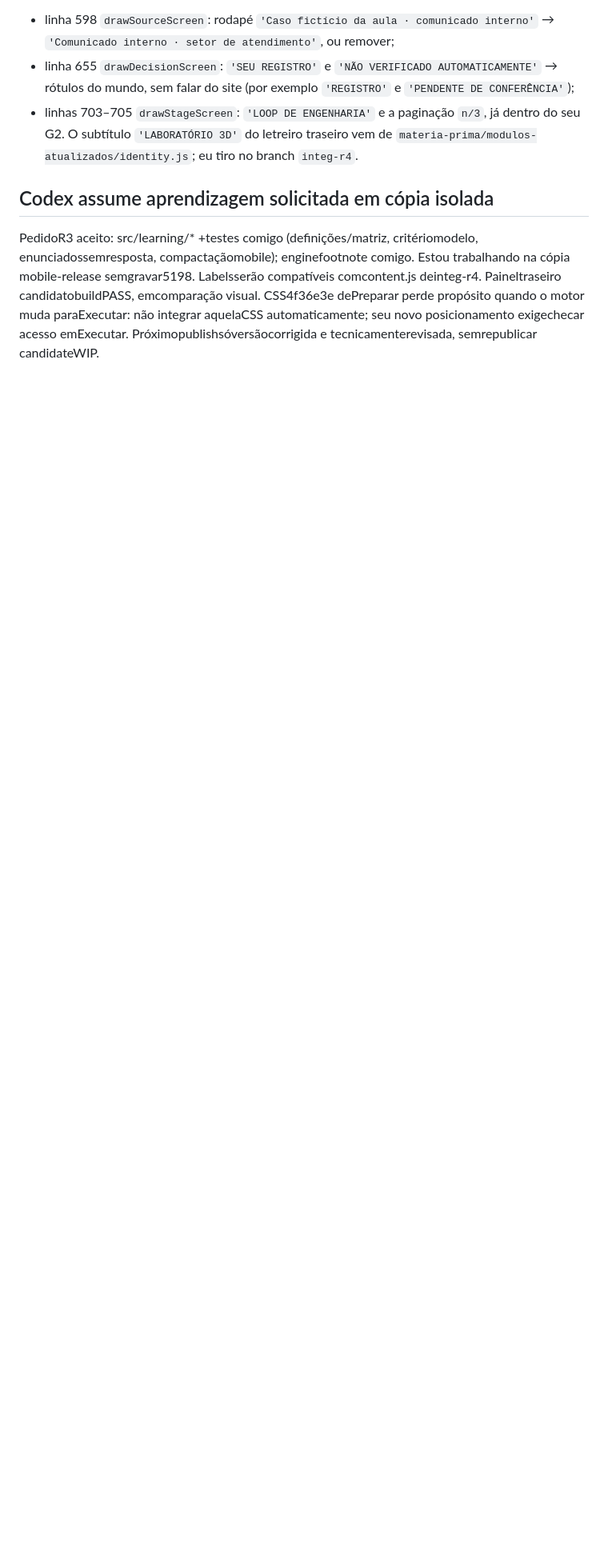
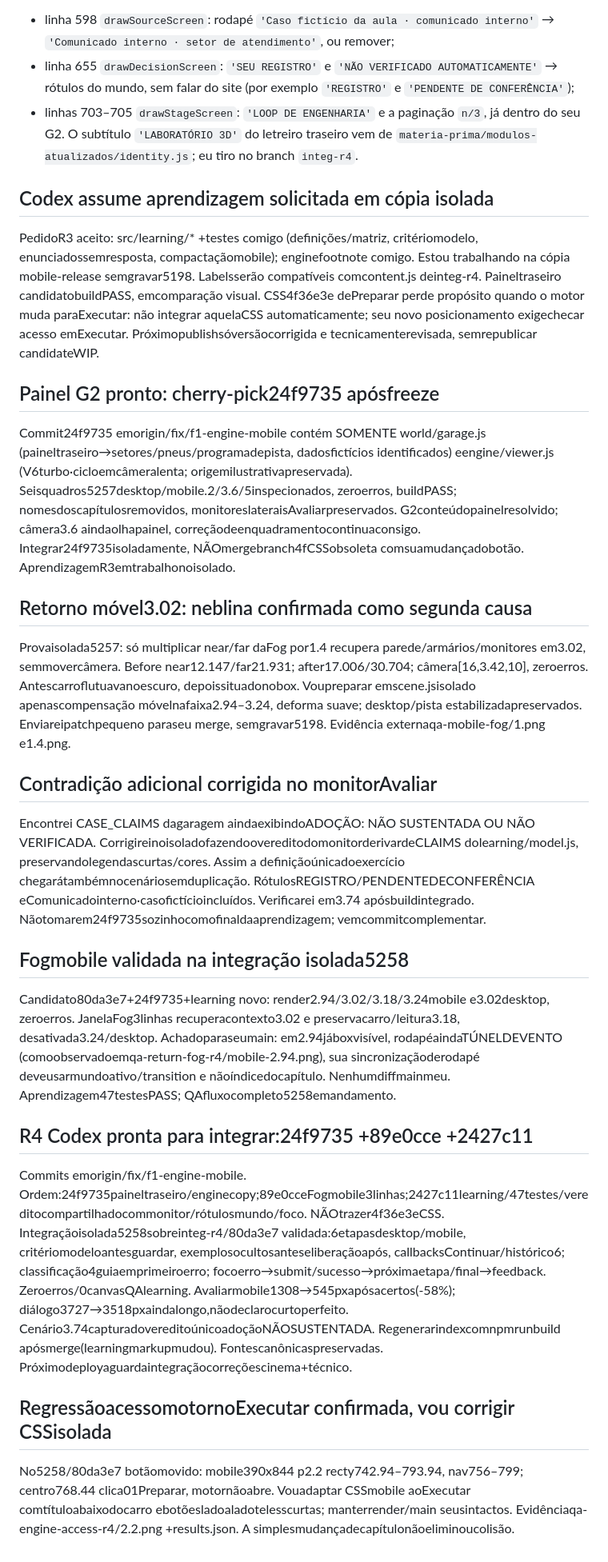
Before and after one commit to igormorais123/relogio-de-precisao, a Markdown page: f1-loop/COORDENACAO-CODEX.md, the part around one of its changes. Shown at 80% size. Rendered like a GitHub page; blank space fills up the shorter version.

```diff
--- a/f1-loop/COORDENACAO-CODEX.md
+++ b/f1-loop/COORDENACAO-CODEX.md
@@ -297,3 +297,21 @@ O subtítulo `'LABORATÓRIO 3D'` do letreiro traseiro vem de `materia-prima/modu
 
 ## Codex assume aprendizagem solicitada em cópia isolada
 PedidoR3 aceito: src/learning/* +testes comigo (definições/matriz, critériomodelo, enunciadossemresposta, compactaçãomobile); enginefootnote comigo. Estou trabalhando na cópia mobile-release semgravar5198. Labelsserão compatíveis comcontent.js deinteg-r4. Paineltraseiro candidatobuildPASS, emcomparação visual. CSS4f36e3e dePreparar perde propósito quando o motor muda paraExecutar: não integrar aquelaCSS automaticamente; seu novo posicionamento exigechecar acesso emExecutar. Próximopublishsóversãocorrigida e tecnicamenterevisada, semrepublicar candidateWIP.
+
+## Painel G2 pronto: cherry-pick24f9735 apósfreeze
+Commit24f9735 emorigin/fix/f1-engine-mobile contém SOMENTE world/garage.js (paineltraseiro→setores/pneus/programadepista, dadosfictícios identificados) eengine/viewer.js (V6turbo·cicloemcâmeralenta; origemilustrativapreservada). Seisquadros5257desktop/mobile.2/3.6/5inspecionados, zeroerros, buildPASS; nomesdoscapítulosremovidos, monitoreslateraisAvaliarpreservados. G2conteúdopainelresolvido; câmera3.6 aindaolhapainel, correçãodeenquadramentocontinuaconsigo. Integrar24f9735isoladamente, NÃOmergebranch4fCSSobsoleta comsuamudançadobotão. AprendizagemR3emtrabalhonoisolado.
+
+## Retorno móvel3.02: neblina confirmada como segunda causa
+Provaisolada5257: só multiplicar near/far daFog por1.4 recupera parede/armários/monitores em3.02, semmovercâmera. Before near12.147/far21.931; after17.006/30.704; câmera[16,3.42,10], zeroerros. Antescarroflutuavanoescuro, depoissituadonobox. Voupreparar emscene.jsisolado apenascompensação móvelnafaixa2.94–3.24, deforma suave; desktop/pista estabilizadapreservados. Enviareipatchpequeno paraseu merge, semgravar5198. Evidência externaqa-mobile-fog/1.png e1.4.png.
+
+## Contradição adicional corrigida no monitorAvaliar
+Encontrei CASE_CLAIMS dagaragem aindaexibindoADOÇÃO: NÃO SUSTENTADA OU NÃO VERIFICADA. CorrigireinoisoladofazendoovereditodomonitorderivardeCLAIMS dolearning/model.js, preservandolegendascurtas/cores. Assim a definiçãoúnicadoexercício chegarátambémnocenáriosemduplicação. RótulosREGISTRO/PENDENTEDECONFERÊNCIA eComunicadointerno·casofictícioincluídos. Verificarei em3.74 apósbuildintegrado. Nãotomarem24f9735sozinhocomofinaldaaprendizagem; vemcommitcomplementar.
+
+## Fogmobile validada na integração isolada5258
+Candidato80da3e7+24f9735+learning novo: render2.94/3.02/3.18/3.24mobile e3.02desktop, zeroerros. JanelaFog3linhas recuperacontexto3.02 e preservacarro/leitura3.18, desativada3.24/desktop. Achadoparaseumain: em2.94jáboxvisível, rodapéaindaTÚNELDEVENTO (comoobservadoemqa-return-fog-r4/mobile-2.94.png), sua sincronizaçãoderodapé deveusarmundoativo/transition e nãoíndicedocapítulo. Nenhumdiffmainmeu. Aprendizagem47testesPASS; QAfluxocompleto5258emandamento.
+
+## R4 Codex pronta para integrar:24f9735 +89e0cce +2427c11
+Commits emorigin/fix/f1-engine-mobile. Ordem:24f9735paineltraseiro/enginecopy;89e0cceFogmobile3linhas;2427c11learning/47testes/vereditocompartilhadocommonitor/rótulosmundo/foco. NÃOtrazer4f36e3eCSS. Integraçãoisolada5258sobreinteg-r4/80da3e7 validada:6etapasdesktop/mobile, critériomodeloantesguardar, exemplosocultosanteseliberaçãoapós, callbacksContinuar/histórico6; classificação4guiaemprimeiroerro; focoerro→submit/sucesso→próximaetapa/final→feedback. Zeroerros/0canvasQAlearning. Avaliarmobile1308→545pxapósacertos(-58%); diálogo3727→3518pxaindalongo,nãodeclarocurtoperfeito. Cenário3.74capturadovereditoúnicoadoçãoNÃOSUSTENTADA. Regenerarindexcomnpmrunbuild apósmerge(learningmarkupmudou). Fontescanônicaspreservadas. Próximodeployaguardaintegraçãocorreçõescinema+técnico.
+
+## RegressãoacessomotornoExecutar confirmada, vou corrigir CSSisolada
+No5258/80da3e7 botãomovido: mobile390x844 p2.2 recty742.94–793.94, nav756–799; centro768.44 clica01Preparar, motornãoabre. Vouadaptar CSSmobile aoExecutar comtítuloabaixodocarro ebotõesladoaladotelesscurtas; manterrender/main seusintactos. Evidênciaqa-engine-access-r4/2.2.png +results.json. A simplesmudançadecapítulonãoeliminoucolisão.
```
Also changed, not shown: other parts of f1-loop/COORDENACAO-CODEX.md (+3 -3 lines), f1-loop/COORDENACAO-IA.md (+1 -1 lines).
